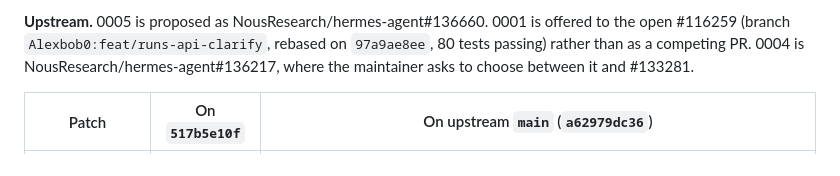
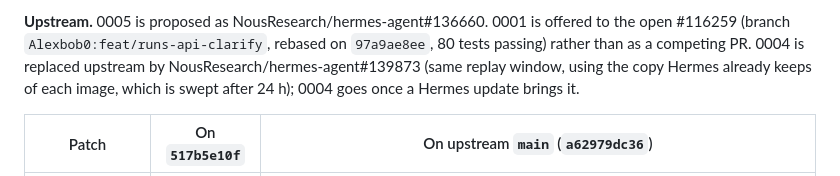
Before and after one commit to Alexbob0/BipAgents, a Markdown page: hermes/patches/README.md, the part around the change. GitHub-like rendering.

Commit message:
Patches: 0004 is replaced upstream by #139873 (our #136217 closed)
Co-Authored-By: Claude Opus 5.5 <noreply@anthropic.com>

```diff
--- a/hermes/patches/README.md
+++ b/hermes/patches/README.md
@@ -19,7 +19,8 @@ wire contract as the base patches; refreshed when upstream moves past them.
 
 **Upstream.** 0005 is proposed as NousResearch/hermes-agent#136660. 0001 is offered to the open #116259 (branch
 `Alexbob0:feat/runs-api-clarify`, rebased on `97a9ae8ee`, 80 tests passing) rather than as a competing PR. 0004 is
-NousResearch/hermes-agent#136217, where the maintainer asks to choose between it and #133281.
+replaced upstream by NousResearch/hermes-agent#139873 (same replay window, using the copy Hermes already keeps of each
+image, which is swept after 24 h); 0004 goes once a Hermes update brings it.
 
 | Patch | On `517b5e10f` | On upstream `main` (`a62979dc36`) |
 |---|---|---|
```
Also changed, not shown: README.fr.md (+1 -1 lines), README.md (+1 -1 lines).
